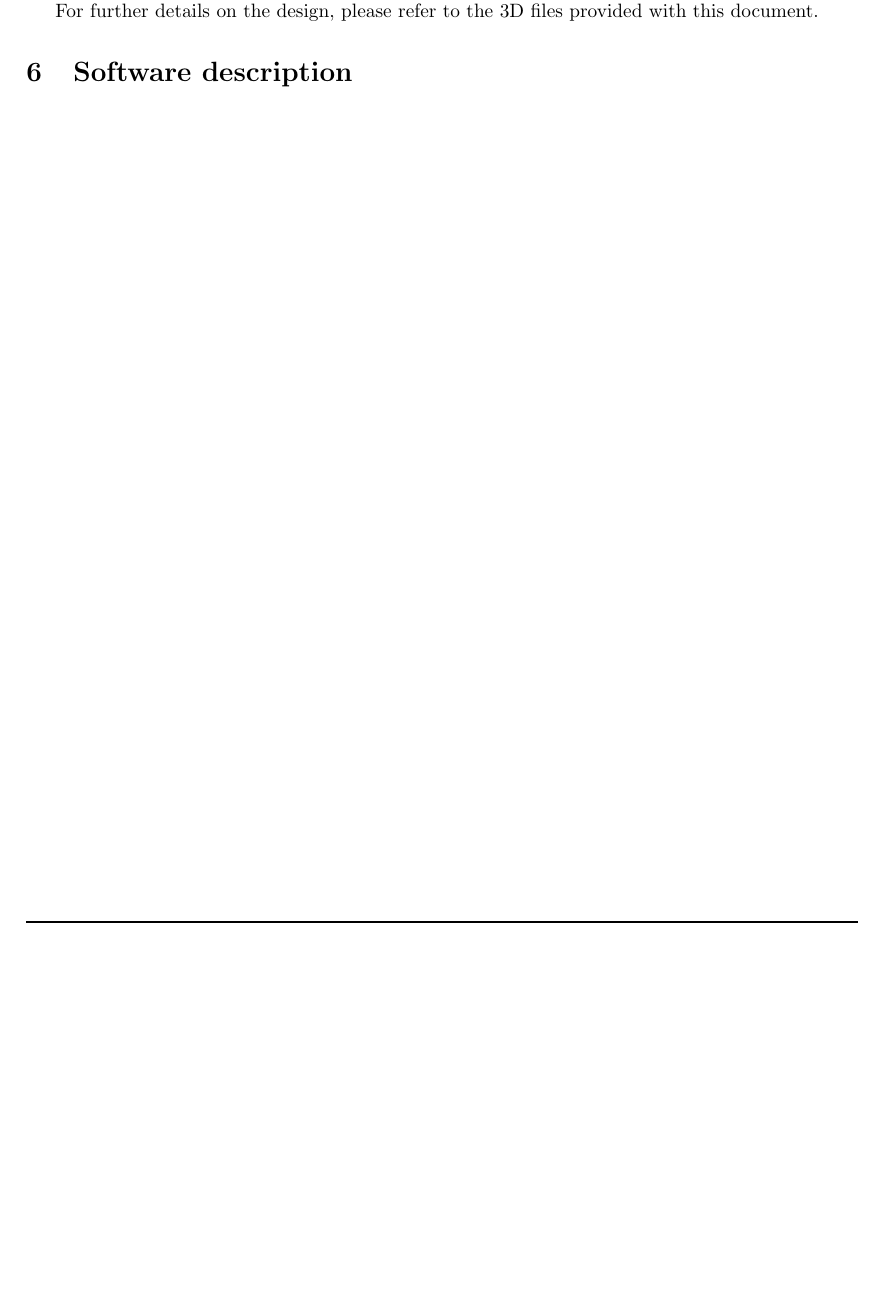
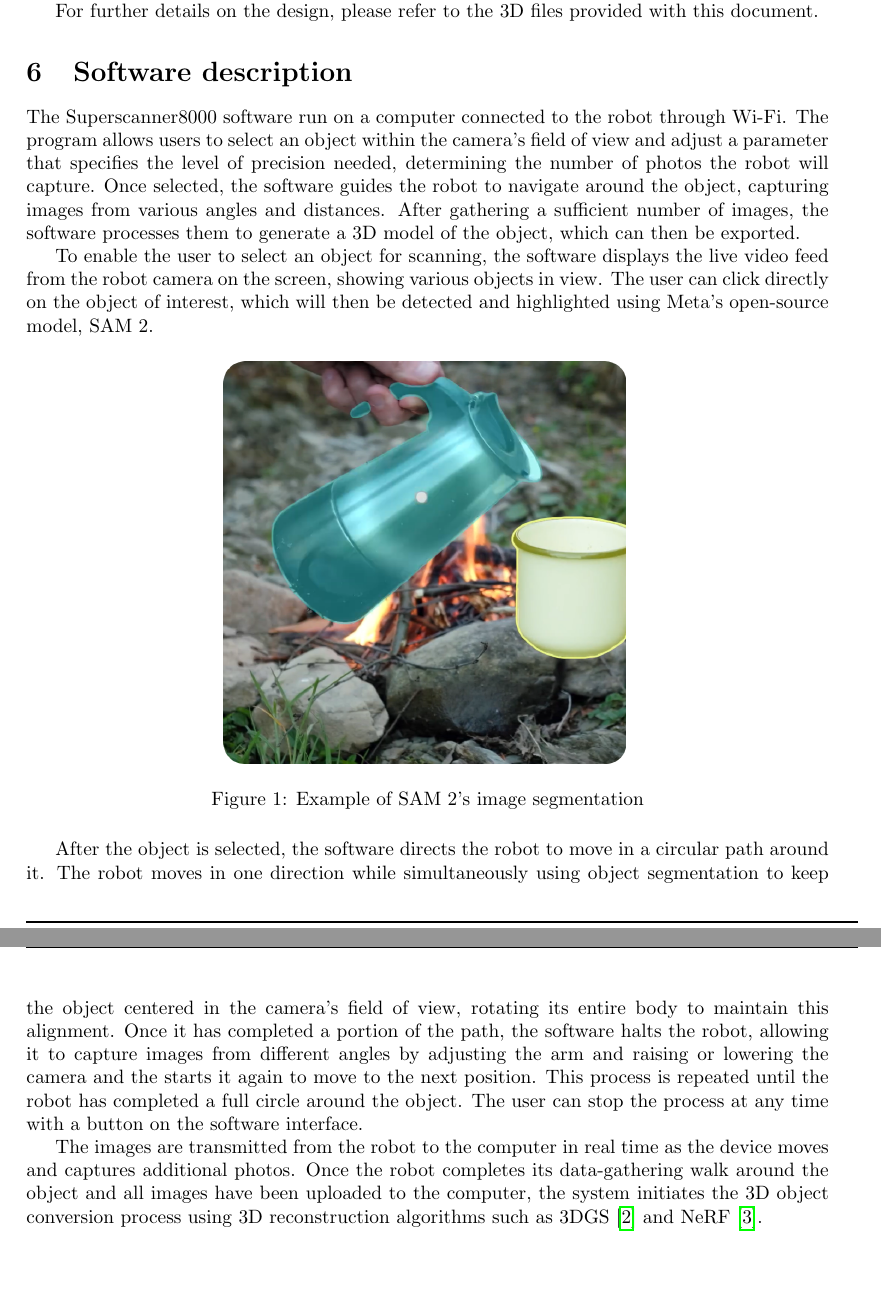
Before and after one commit to epfl-cs358/2024fa-superscanner8000, a LaTeX document (Proposal/main.tex): part of page 4 of 6 before the commit and two parts of pages 4 and 5 of 7 after it, the two joined at a grey line, cut so that both start at the same text, the shorter picture padded with empty space. Compiled offline with pdfLaTeX.

Commit message:
add software description part

```diff
--- a/Proposal/main.tex
+++ b/Proposal/main.tex
@@ -25,7 +25,7 @@
 \renewcommand{\footrulewidth}{1pt}
 \usepackage{multicol}
 \title{CS-358: Individual Project Proposal}
-\author{Noa Ette}
+\author{Noa Ette - \\Mateo Tiedra - 356525\\Kevan Lam - \\Louis Larcher - \\Ugo -}
 \date{\today}
 
 \begin{document}
@@ -107,6 +107,21 @@ For further details on the design, please refer to the 3D files provided with th
 
 \section{Software description}
 
+The Superscanner8000 software run on a computer connected to the robot through Wi-Fi. The program allows users to select an object within the camera’s field of view and adjust a parameter that specifies the level of precision needed, determining the number of photos the robot will capture. Once selected, the software guides the robot to navigate around the object, capturing images from various angles and distances. After gathering a sufficient number of images, the software processes them to generate a 3D model of the object, which can then be exported.
+
+To enable the user to select an object for scanning, the software displays the live video feed from the robot camera on the screen, showing various objects in view. The user can click directly on the object of interest, which will then be detected and highlighted using Meta's open-source model, SAM 2.
+
+\begin{figure}[H]
+    \centering
+    \includegraphics[width=0.5\linewidth]{images/sam2-example.png}
+    \caption{Example of SAM 2's image segmentation}
+    \label{fig:sam2-example}
+\end{figure}
+
+After the object is selected, the software directs the robot to move in a circular path around it. The robot moves in one direction while simultaneously using object segmentation to keep the object centered in the camera's field of view, rotating its entire body to maintain this alignment. Once it has completed a portion of the path, the software halts the robot, allowing it to capture images from different angles by adjusting the arm and raising or lowering the camera and the starts it again to move to the next position. This process is repeated until the robot has completed a full circle around the object. The user can stop the process at any time with a button on the software interface.
+
+The images are transmitted from the robot to the computer in real time as the device moves and captures additional photos. Once the robot completes its data-gathering walk around the object and all images have been uploaded to the computer, the system initiates the 3D object conversion process using 3D reconstruction algorithms such as 3DGS \cite{kerbl3Dgaussians} and NeRF \cite{mildenhall2020nerf}.
+
 \newpage
 \section{Bill of materials}
 
```
Also changed, not shown: Proposal/images/sam2-example.png (added), Proposal/main.pdf, Proposal/main.tex (2 more changed lines), 1 other file.
